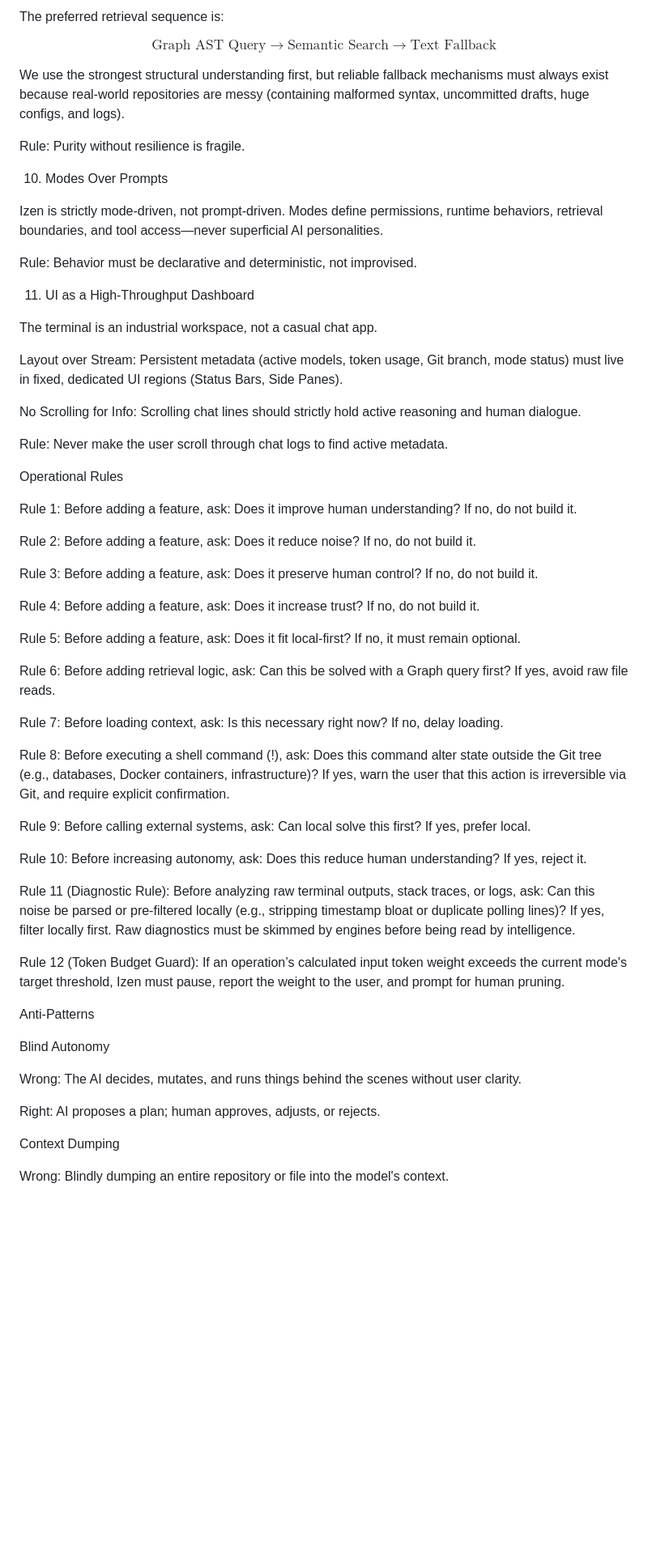
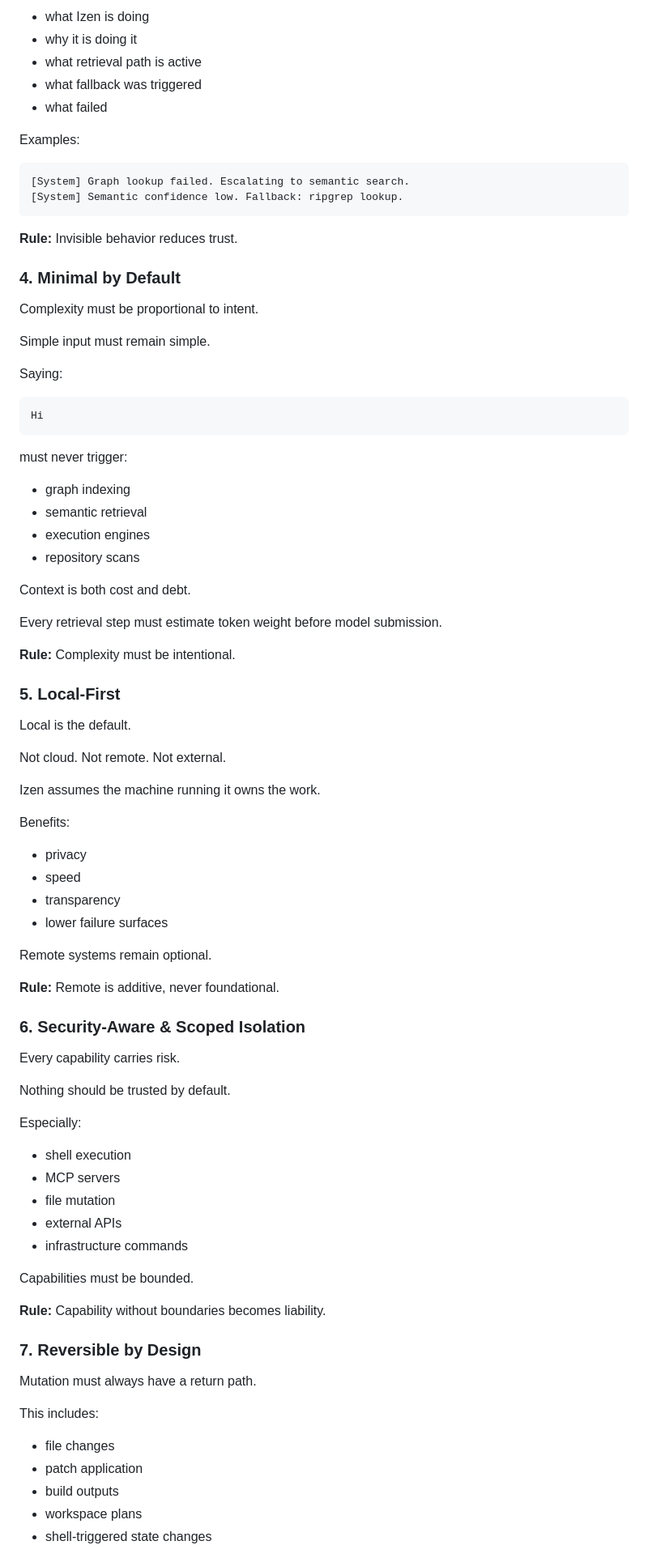
Before and after one commit to PizenLabs/izen, a Markdown page: docs/architecture/PHILOSOPHY.md, the part around one of its changes. Shown at 81% size. Rendered like a GitHub page; blank space fills up the shorter version.

````diff
--- a/docs/architecture/PHILOSOPHY.md
+++ b/docs/architecture/PHILOSOPHY.md
@@ -75,65 +94,92 @@ Rule: Compress context before reasoning.
 
-The preferred retrieval sequence is:
+- what Izen is doing
+- why it is doing it
+- what retrieval path is active
+- what fallback was triggered
+- what failed
 
+Examples:
 
-$$\text{Graph AST Query} \rightarrow \text{Semantic Search} \rightarrow \text{Text Fallback}$$
+```
+[System] Graph lookup failed. Escalating to semantic search.
+[System] Semantic confidence low. Fallback: ripgrep lookup.
+```
 
+**Rule:** Invisible behavior reduces trust.
 
-We use the strongest structural understanding first, but reliable fallback mechanisms must always exist because real-world repositories are messy (containing malformed syntax, uncommitted drafts, huge configs, and logs).
+### 4. Minimal by Default
 
-Rule: Purity without resilience is fragile.
+Complexity must be proportional to intent.
 
-10. Modes Over Prompts
+Simple input must remain simple.
 
-Izen is strictly mode-driven, not prompt-driven. Modes define permissions, runtime behaviors, retrieval boundaries, and tool access—never superficial AI personalities.
+Saying:
 
-Rule: Behavior must be declarative and deterministic, not improvised.
+```
+Hi
+```
 
-11. UI as a High-Throughput Dashboard
+must never trigger:
 
-The terminal is an industrial workspace, not a casual chat app.
+- graph indexing
+- semantic retrieval
+- execution engines
+- repository scans
 
-Layout over Stream: Persistent metadata (active models, token usage, Git branch, mode status) must live in fixed, dedicated UI regions (Status Bars, Side Panes).
+Context is both cost and debt.
 
-No Scrolling for Info: Scrolling chat lines should strictly hold active reasoning and human dialogue.
+Every retrieval step must estimate token weight before model submission.
 
-Rule: Never make the user scroll through chat logs to find active metadata.
+**Rule:** Complexity must be intentional.
 
-Operational Rules
+### 5. Local-First
 
-Rule 1: Before adding a feature, ask: Does it improve human understanding? If no, do not build it.
+Local is the default.
 
-Rule 2: Before adding a feature, ask: Does it reduce noise? If no, do not build it.
+Not cloud.
+Not remote.
+Not external.
 
-Rule 3: Before adding a feature, ask: Does it preserve human control? If no, do not build it.
+Izen assumes the machine running it owns the work.
 
-Rule 4: Before adding a feature, ask: Does it increase trust? If no, do not build it.
+Benefits:
 
-Rule 5: Before adding a feature, ask: Does it fit local-first? If no, it must remain optional.
+- privacy
+- speed
+- transparency
+- lower failure surfaces
 
-Rule 6: Before adding retrieval logic, ask: Can this be solved with a Graph query first? If yes, avoid raw file reads.
+Remote systems remain optional.
 
-Rule 7: Before loading context, ask: Is this necessary right now? If no, delay loading.
+**Rule:** Remote is additive, never foundational.
 
-Rule 8: Before executing a shell command (!), ask: Does this command alter state outside the Git tree (e.g., databases, Docker containers, infrastructure)? If yes, warn the user that this action is irreversible via Git, and require explicit confirmation.
+### 6. Security-Aware & Scoped Isolation
 
-Rule 9: Before calling external systems, ask: Can local solve this first? If yes, prefer local.
+Every capability carries risk.
 
-Rule 10: Before increasing autonomy, ask: Does this reduce human understanding? If yes, reject it.
+Nothing should be trusted by default.
 
-Rule 11 (Diagnostic Rule): Before analyzing raw terminal outputs, stack traces, or logs, ask: Can this noise be parsed or pre-filtered locally (e.g., stripping timestamp bloat or duplicate polling lines)? If yes, filter locally first. Raw diagnostics must be skimmed by engines before being read by intelligence.
+Especially:
 
-Rule 12 (Token Budget Guard): If an operation’s calculated input token weight exceeds the current mode's target threshold, Izen must pause, report the weight to the user, and prompt for human pruning.
+- shell execution
+- MCP servers
+- file mutation
+- external APIs
+- infrastructure commands
 
-Anti-Patterns
+Capabilities must be bounded.
 
-Blind Autonomy
+**Rule:** Capability without boundaries becomes liability.
 
-Wrong: The AI decides, mutates, and runs things behind the scenes without user clarity.
+### 7. Reversible by Design
 
-Right: AI proposes a plan; human approves, adjusts, or rejects.
+Mutation must always have a return path.
 
-Context Dumping
+This includes:
 
-Wrong: Blindly dumping an entire repository or file into the model's context.
+- file changes
+- patch application
+- build outputs
+- workspace plans
+- shell-triggered state changes
 
````
Also changed, not shown: other parts of docs/architecture/PHILOSOPHY.md (+299 -93 lines).
